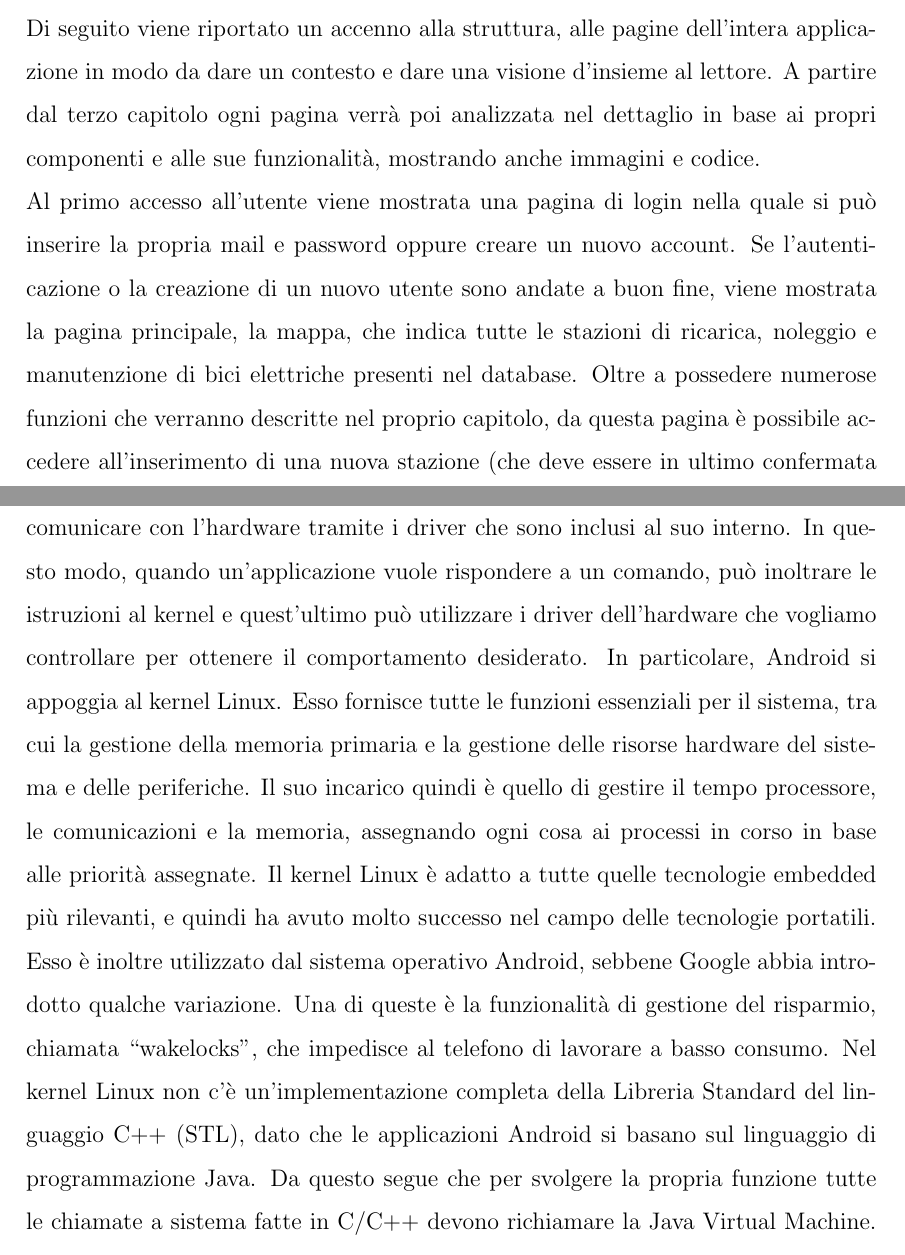
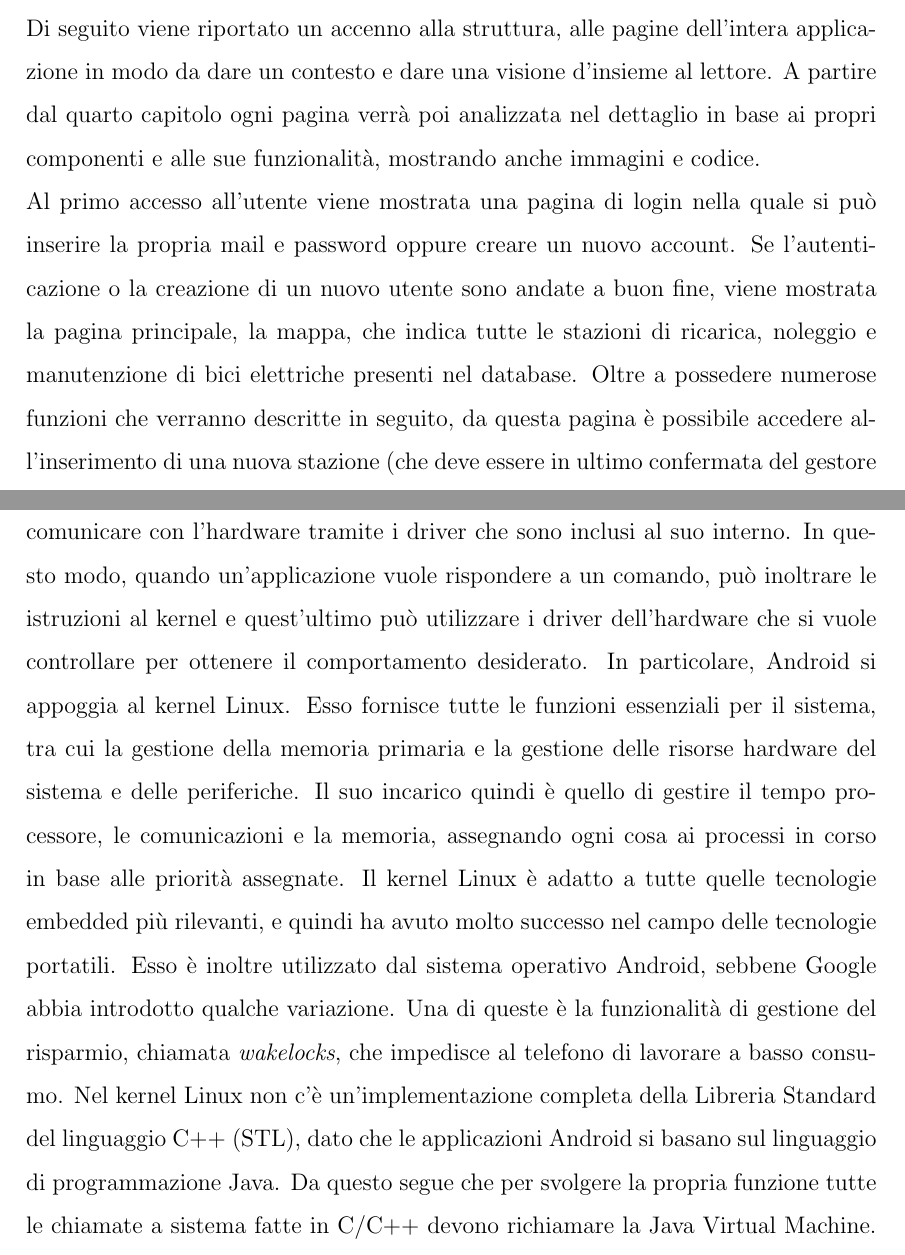
Before and after one commit to VigHub/TesiTriennale, a LaTeX book (Tesi/Tesi.tex, which reads Tesi/chapters/introduzione/introduzione.tex, Tesi/chapters/sist_operativi/sis_operativi.tex): two parts of pages 8 and 10 of 53, joined at a grey line, cut so that both start at the same text. Compiled offline with pdfLaTeX.

Commit message:
Sistemate cosine

```diff
--- a/Tesi/chapters/introduzione/introduzione.tex
+++ b/Tesi/chapters/introduzione/introduzione.tex
@@ -106,7 +106,7 @@
 	% \subsection{Struttura generale dell'applicazione}
 	Di seguito viene riportato un accenno alla struttura, alle pagine
 	dell'intera applicazione in modo da dare un contesto e dare una visione
-	d'insieme al lettore. A partire dal terzo capitolo ogni pagina verrà poi
+	d'insieme al lettore. A partire dal quarto capitolo ogni pagina verrà poi
 	analizzata nel dettaglio in base ai propri componenti e alle sue
 	funzionalità, mostrando anche immagini e codice. \newline
 	Al primo accesso all'utente viene mostrata una pagina di login nella quale
@@ -114,8 +114,8 @@
 	Se l'autenticazione o la creazione di un nuovo utente sono andate a buon
 	fine, viene mostrata la pagina principale, la mappa, che indica tutte le
 	stazioni di ricarica, noleggio e manutenzione di bici elettriche presenti
-	nel database. Oltre a possedere numerose funzioni che verranno descritte nel
-	proprio capitolo, da questa pagina è possibile accedere all'inserimento di
+	nel database. Oltre a possedere numerose funzioni che verranno descritte in
+	seguito, da questa pagina è possibile accedere all'inserimento di
 	una nuova stazione (che deve essere in ultimo confermata del gestore del
 	database), e si può infine arrivare alla pagina profilo, dove si possono
 	settare impostazioni personali come la tipologia di mappa che si vuole
--- a/Tesi/chapters/sist_operativi/sis_operativi.tex
+++ b/Tesi/chapters/sist_operativi/sis_operativi.tex
@@ -29,7 +29,7 @@ inattivi per il periodo di tempo più lungo.
 Un kernel può essere considerato come un ponte tra hardware e software, e può comunicare con
 l’hardware tramite i driver che sono inclusi al suo interno. In questo modo, quando
 un’applicazione vuole rispondere a un comando, può inoltrare le istruzioni al
-kernel e quest’ultimo può utilizzare i driver dell’hardware che vogliamo
+kernel e quest’ultimo può utilizzare i driver dell’hardware che si vuole
 controllare per ottenere il comportamento desiderato. In particolare, Android si
 appoggia al kernel Linux. Esso fornisce
 tutte le funzioni essenziali per il sistema, tra cui la gestione della memoria
@@ -41,7 +41,7 @@ tecnologie embedded più rilevanti, e quindi ha avuto molto successo nel campo
 delle tecnologie portatili.
 Esso è inoltre utilizzato dal sistema operativo Android, sebbene Google abbia
 introdotto qualche variazione. Una di queste è la funzionalità di gestione
-del risparmio, chiamata “wakelocks”, che impedisce al telefono di lavorare a
+del risparmio, chiamata \textit{wakelocks}, che impedisce al telefono di lavorare a
 basso consumo. Nel kernel Linux non c’è un’implementazione completa della
 Libreria Standard del linguaggio C++ (STL), dato che le applicazioni Android si
 basano sul linguaggio di programmazione Java. Da questo segue che per svolgere
```
Also changed, not shown: Tesi/chapters/mappa/mappa.tex (+1 -1 lines), Tesi/copertina2.pdf, Tesi/chapters/introduzione/introduzione.tex (6 more changed lines), Tesi/chapters/sist_operativi/sis_operativi.tex (2 more changed lines), 5 other files.
